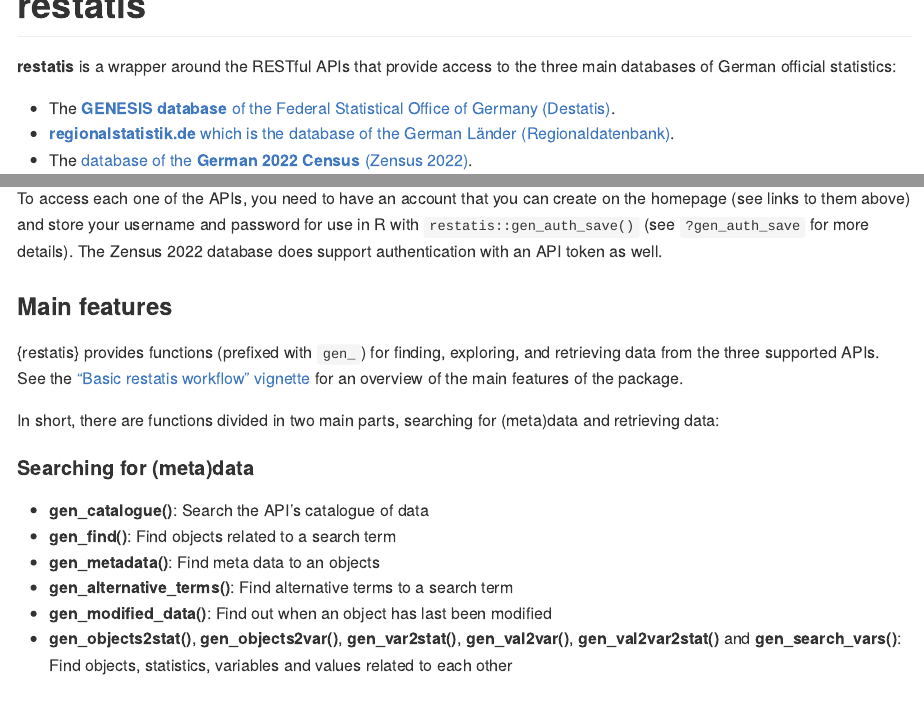
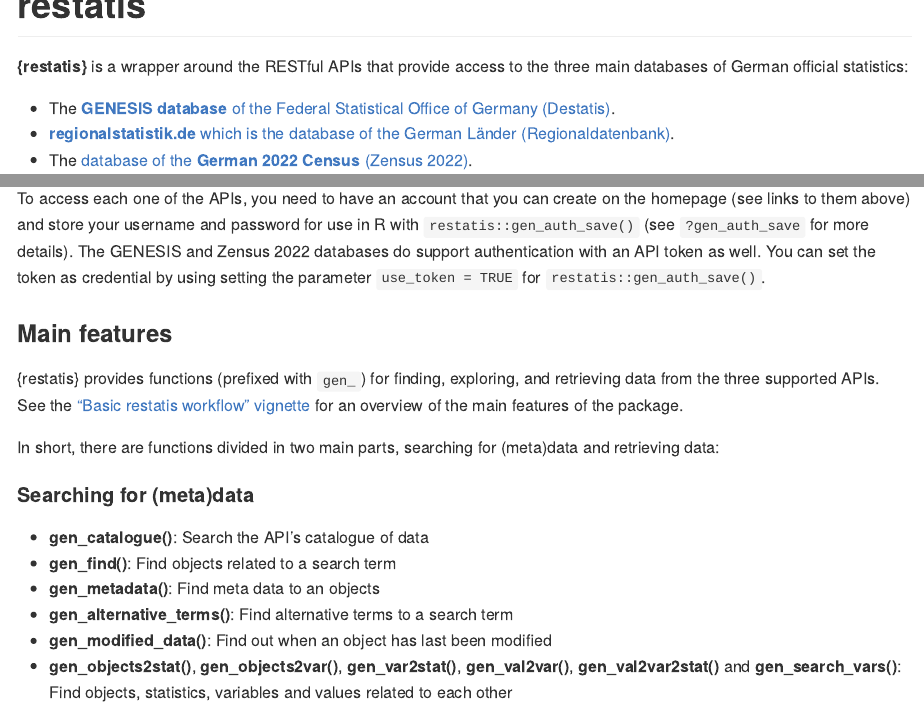
Before and after one commit to CorrelAid/restatis, an R Markdown document (README.Rmd): the page in a window 1100 px wide, from its top, and a second part further down, joined at a grey line. The pictures show the output file README.md that the author committed with the source, drawn offline in the style of GitHub; badge pictures from the web are left out.

Commit message:
update readme

```diff
--- a/README.Rmd
+++ b/README.Rmd
@@ -50,7 +50,7 @@
 
 ### Authentication
 
-To access each one of the APIs, you need to have an account that you can create on the homepage (see links to them above) and store your username and password for use in R with `restatis::gen_auth_save()` (see `?gen_auth_save` for more details). The Zensus 2022 database does support authentication with an API token as well.
+To access each one of the APIs, you need to have an account that you can create on the homepage (see links to them above) and store your username and password for use in R with `restatis::gen_auth_save()` (see `?gen_auth_save` for more details). The GENESIS and Zensus 2022 databases do support authentication with an API token as well. You can set the token as credential by using setting the parameter `use_token = TRUE` for `restatis::gen_auth_save()`.
 
 ### Main features
 
```
Also changed, not shown: README.md.
